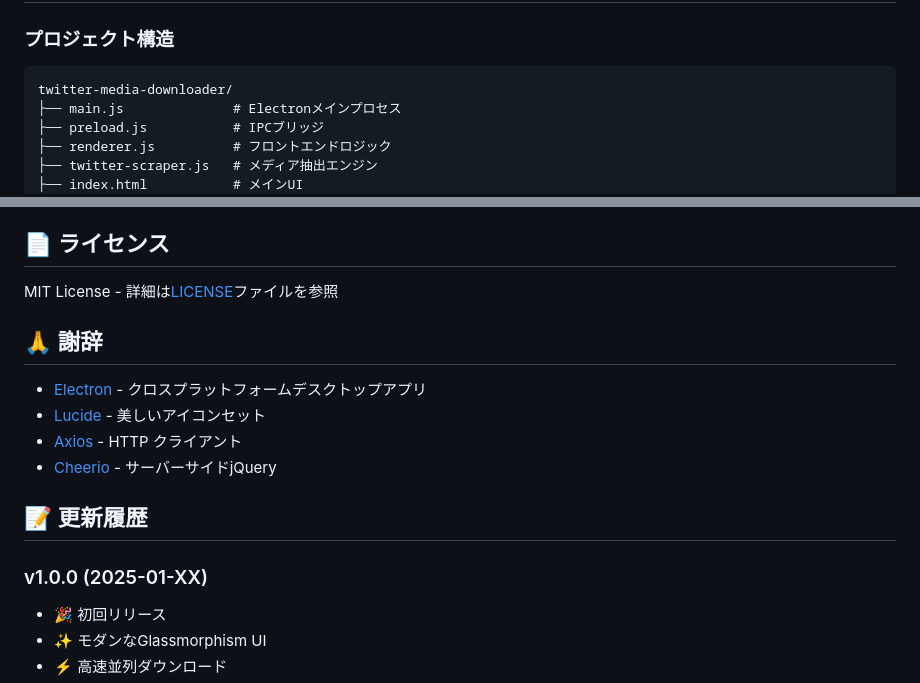
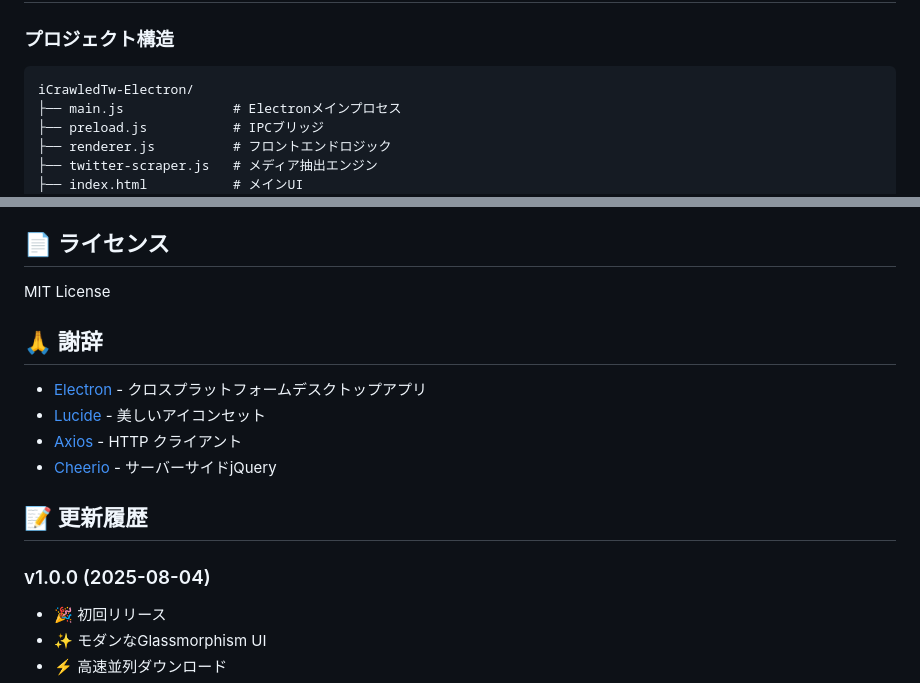
Before and after one commit to dekotan24/iCrawledTw-Electron, a Markdown page: README.md, 2 parts joined by grey strips. GitHub-like rendering.

````diff
--- a/README.md
+++ b/README.md
@@ -93,7 +93,7 @@ npm run build:linux  # Linux用
 ### プロジェクト構造
 
 ```
-twitter-media-downloader/
+iCrawledTw-Electron/
 ├── main.js              # Electronメインプロセス
 ├── preload.js           # IPCブリッジ
 ├── renderer.js          # フロントエンドロジック
@@ -222,7 +222,7 @@ npm install
 
 ## 📄 ライセンス
 
-MIT License - 詳細は[LICENSE](LICENSE)ファイルを参照
+MIT License
 
 ## 🙏 謝辞
 
@@ -233,7 +233,7 @@ MIT License - 詳細は[LICENSE](LICENSE)ファイルを参照
 
 ## 📝 更新履歴
 
-### v1.0.0 (2025-01-XX)
+### v1.0.0 (2025-08-04)
 - 🎉 初回リリース
 - ✨ モダンなGlassmorphism UI
 - ⚡ 高速並列ダウンロード
````
Also changed, not shown: other parts of README.md (+6 -6 lines).
